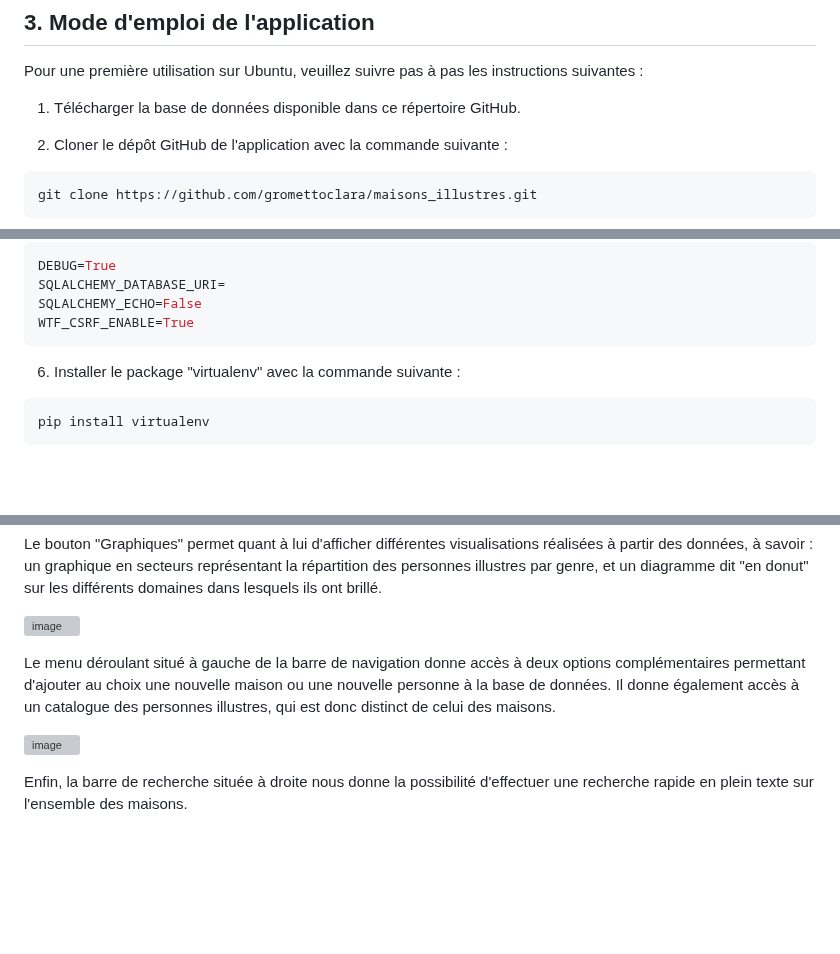
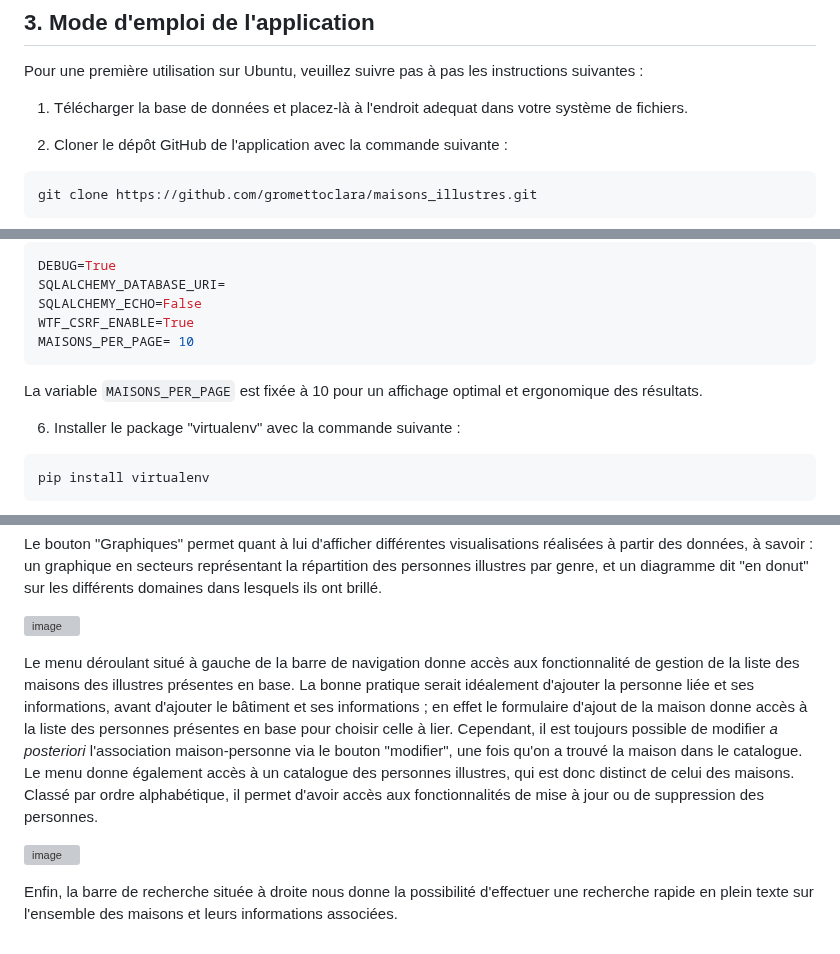
Before and after one commit to pauline-charrier/M2-TNAH_Application, a Markdown page: README.md, 3 parts joined by grey strips. Rendered like a GitHub page; blank space fills up the shorter version; grey boxes are pictures that could not be loaded.

````diff
--- a/README.md
+++ b/README.md
@@ -22,7 +22,7 @@ Kutay SEFIL
 
 Pour une première utilisation sur Ubuntu, veuillez suivre pas à pas les instructions suivantes :
 
-1. Télécharger la base de données disponible dans ce répertoire GitHub.
+1. Télécharger la base de données et placez-là à l'endroit adequat dans votre système de fichiers.
 
 2. Cloner le dépôt GitHub de l'application avec la commande suivante :
 ```bash
@@ -45,7 +45,9 @@ DEBUG=True
 SQLALCHEMY_DATABASE_URI=
 SQLALCHEMY_ECHO=False
 WTF_CSRF_ENABLE=True
+MAISONS_PER_PAGE= 10
 ```
+La variable `MAISONS_PER_PAGE` est fixée à 10 pour un affichage optimal et ergonomique des résultats.
 
 6. Installer le package "virtualenv" avec la commande suivante :
 ```bash
@@ -96,8 +98,9 @@ Le bouton "Graphiques" permet quant à lui d'afficher différentes visualisation
 
 ![image](https://github.com/gromettoclara/maisons_illustres/assets/152982679/8c2ebc88-5f63-43ea-94cb-5d8ef8b03100)
 
-Le menu déroulant situé à gauche de la barre de navigation donne accès à deux options complémentaires permettant d'ajouter au choix une nouvelle maison ou une nouvelle personne à la base de données. Il donne également accès à un catalogue des personnes illustres, qui est donc distinct de celui des maisons.
+Le menu déroulant situé à gauche de la barre de navigation donne accès aux fonctionnalité de gestion de la liste des maisons des illustres présentes en base. La bonne pratique serait idéalement d'ajouter la personne liée et ses informations, avant d'ajouter le bâtiment et ses informations ; en effet le formulaire d'ajout de la maison donne accès à la liste des personnes présentes en base pour choisir celle à lier. Cependant, il est toujours possible de modifier *a posteriori* l'association maison-personne via le bouton "modifier", une fois qu'on a trouvé la maison dans le catalogue.
+Le menu donne également accès à un catalogue des personnes illustres, qui est donc distinct de celui des maisons. Classé par ordre alphabétique, il permet d'avoir accès aux fonctionnalités de mise à jour ou de suppression des personnes.
 
 ![image](https://github.com/gromettoclara/maisons_illustres/assets/152982679/2830e50c-fda3-424b-9ab0-e600be38da61)
 
-Enfin, la barre de recherche située à droite nous donne la possibilité d'effectuer une recherche rapide en plein texte sur l'ensemble des maisons.
+Enfin, la barre de recherche située à droite nous donne la possibilité d'effectuer une recherche rapide en plein texte sur l'ensemble des maisons et leurs informations associées.
````
Also changed, not shown: other parts of README.md (+1 -1 lines).
